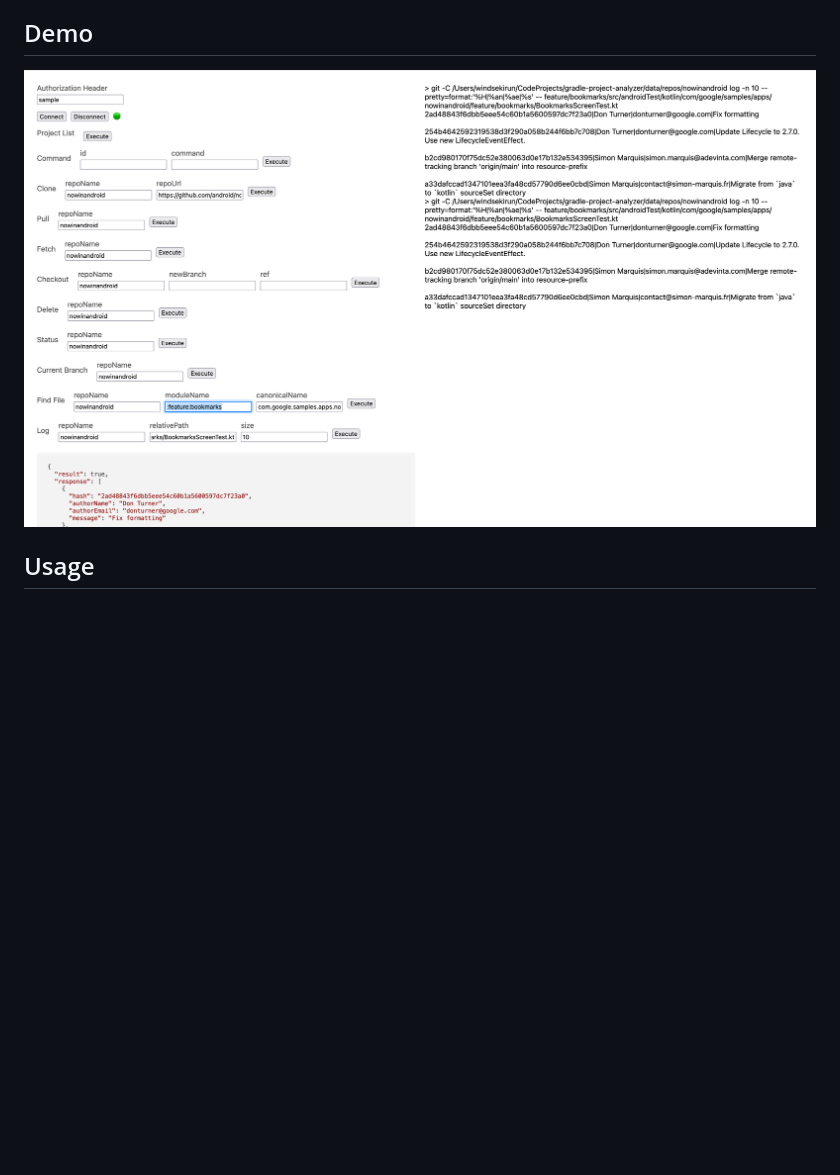
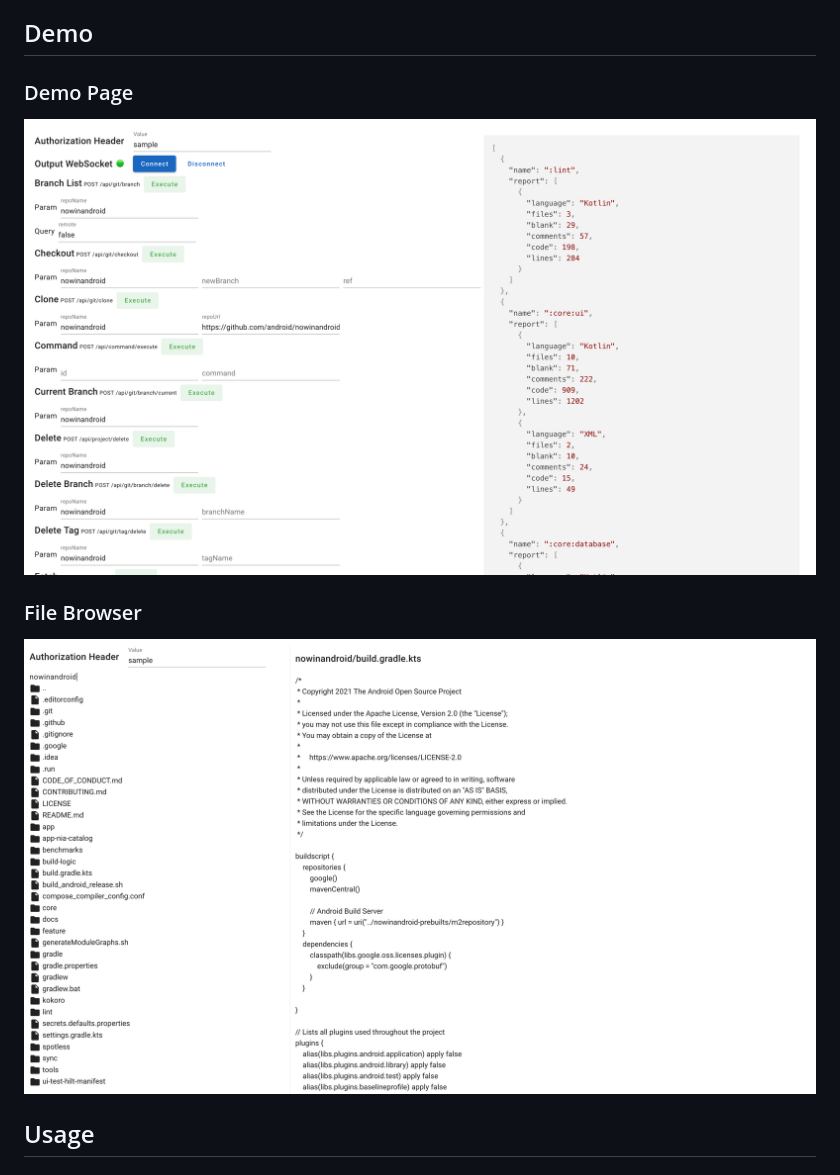
Before and after one commit to WindSekirun/gradle-project-analyzer, a Markdown page: README.md, the part around the change. GitHub-like rendering; pictures changed too: docs/demo.png, docs/file-browser.png (added); blank space fills up the shorter version.

Commit message:
add some design into demo, file-browser

```diff
--- a/README.md
+++ b/README.md
@@ -12,7 +12,13 @@ REST APIs that providing analysis functions of Gradle-based projects
 
 ## Demo
 
+### Demo Page
+
 ![](docs/demo.png)
+
+### File Browser
+
+![](docs/file-browser.png)
 
 ## Usage
 
```
Also changed, not shown: 9 other files.
